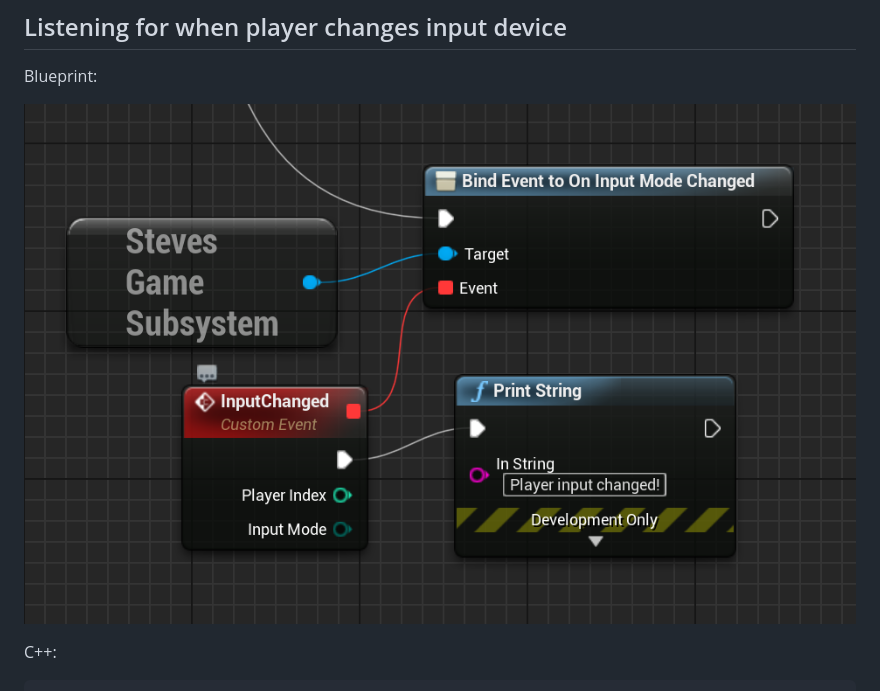
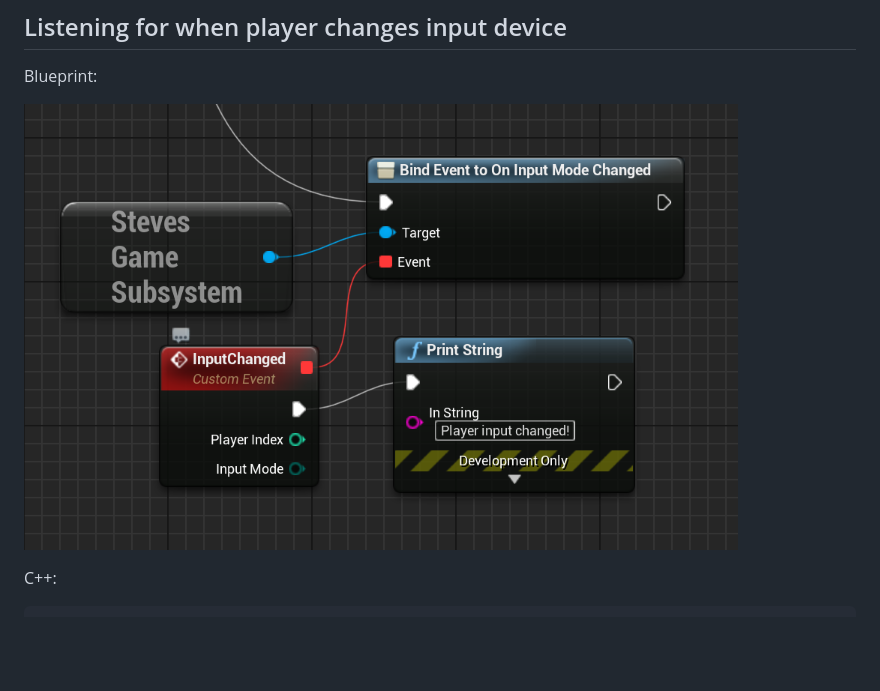
Before and after one commit to sinbad/StevesUEHelpers, a Markdown page: doc/Input.md, the part around the change. Drawn GitHub-style; pictures changed too: Resources/bpexample.png (deleted), Resources/inputchangeevent.png (added); blank space fills up the shorter version.

```diff
--- a/doc/Input.md
+++ b/doc/Input.md
@@ -34,7 +34,7 @@ EInputMode Mode = GS->GetLastInputModeUsed(PlayerIndex);
 
 Blueprint:
 
-![Game Instance Subsystem](../Resources/bpexample.png)
+![Game Instance Subsystem](../Resources/inputchangeevent.png)
 
 C++:
 
```
Also changed, not shown: ReadMe.md (+3 -20 lines), Resources/gameinstance.png, Resources/lastinput.png.
